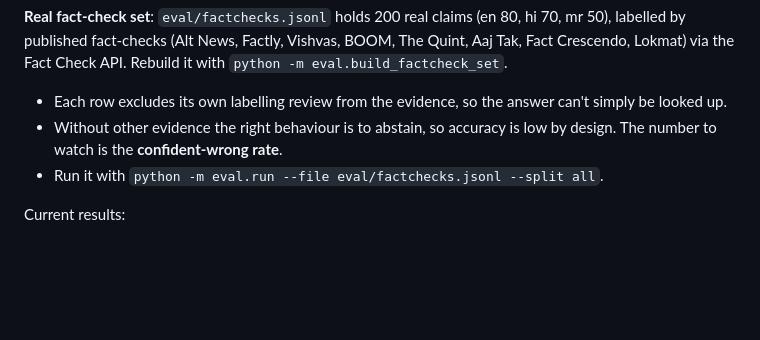
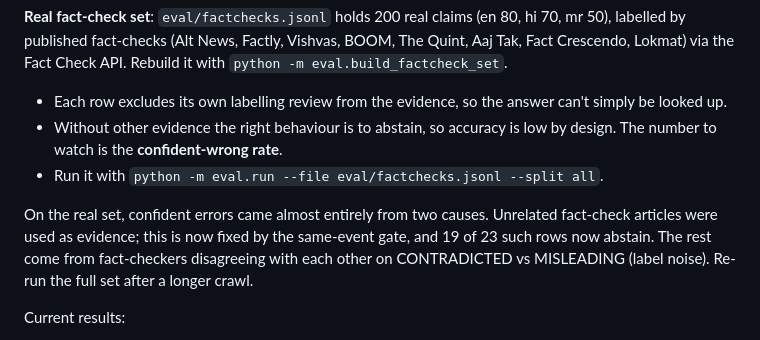
Before and after one commit to aarushkha/Fact, a Markdown page: README.md, the part around one of its changes. Rendered like a GitHub page; blank space fills up the shorter version.

```diff
--- a/README.md
+++ b/README.md
@@ -141,6 +161,11 @@ Crescendo, Lokmat) via the Fact Check API. Rebuild it with `python -m eval.build
   to watch is the **confident-wrong rate**.
 - Run it with `python -m eval.run --file eval/factchecks.jsonl --split all`.
 
+On the real set, confident errors came almost entirely from two causes. Unrelated fact-check articles
+were used as evidence; this is now fixed by the same-event gate, and 19 of 23 such rows now abstain.
+The rest come from fact-checkers disagreeing with each other on CONTRADICTED vs MISLEADING (label
+noise). Re-run the full set after a longer crawl.
+
 Current results:
 - **Mock mode:** 10/10 correct.
 - **Real mode on the fictional corpus:** 9/10, 0 confident-wrong, citation precision 1.0.
```
Also changed, not shown: other parts of README.md (+27 -9 lines).
